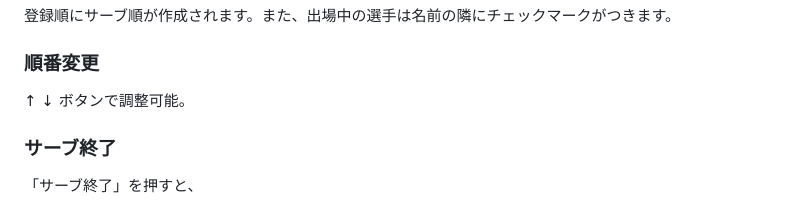
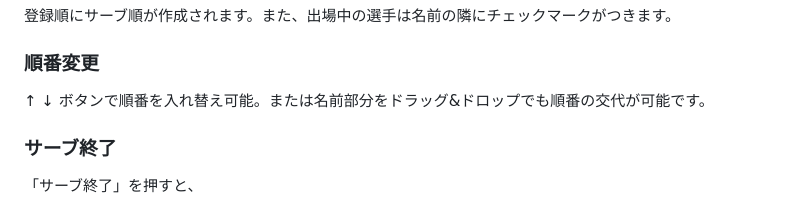
Before and after one commit to kenta-kondo-code/volleyball-manager, a Markdown page: README.md, the part around the change. Drawn GitHub-style.

```diff
--- a/README.md
+++ b/README.md
@@ -165,7 +165,7 @@ https://github.com/kenta-kondo-code/volleyball-manager/tree/main
 
 ### 順番変更
 
-↑ ↓ ボタンで調整可能。
+↑ ↓ ボタンで順番を入れ替え可能。または名前部分をドラッグ&ドロップでも順番の交代が可能です。
 
 ### サーブ終了
 
```
